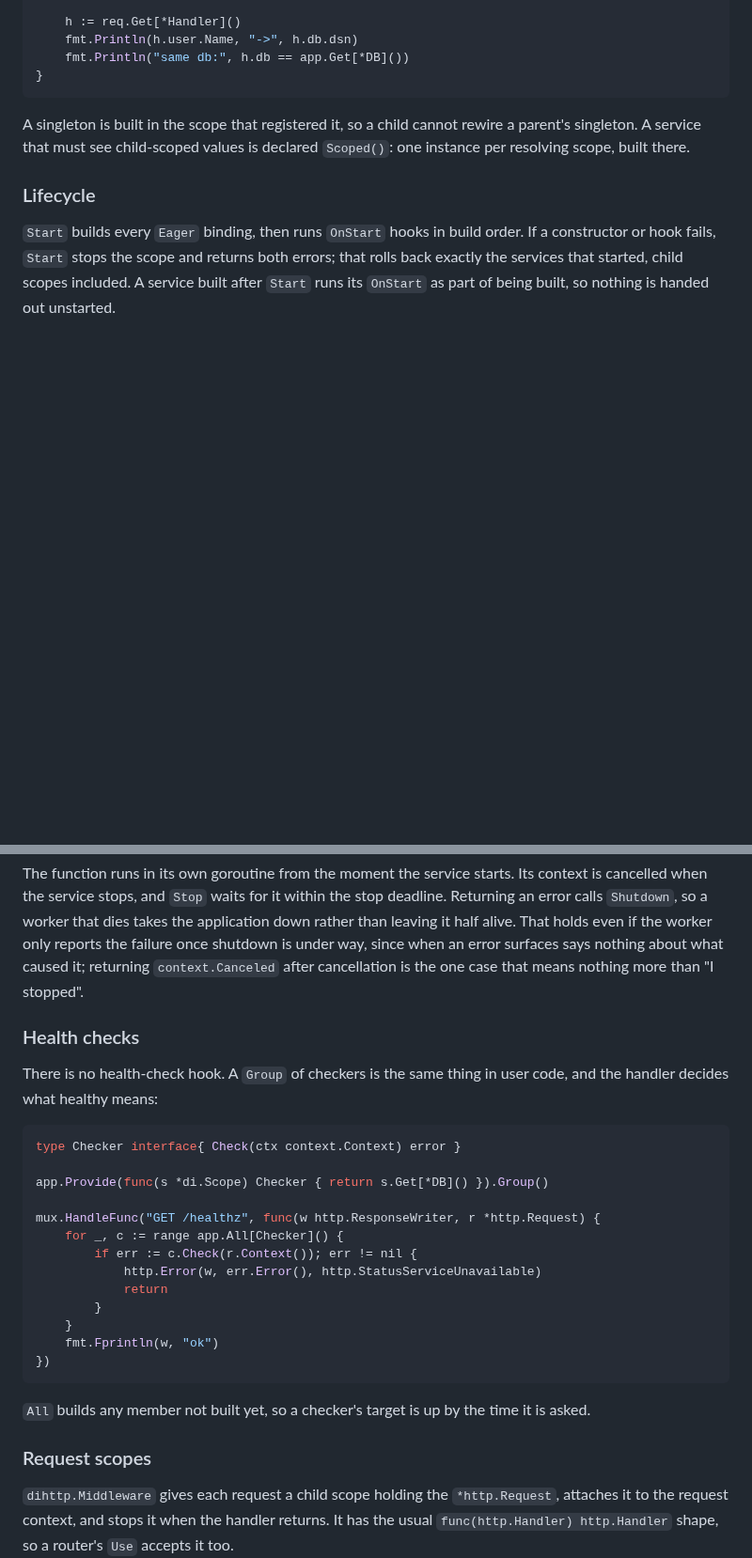
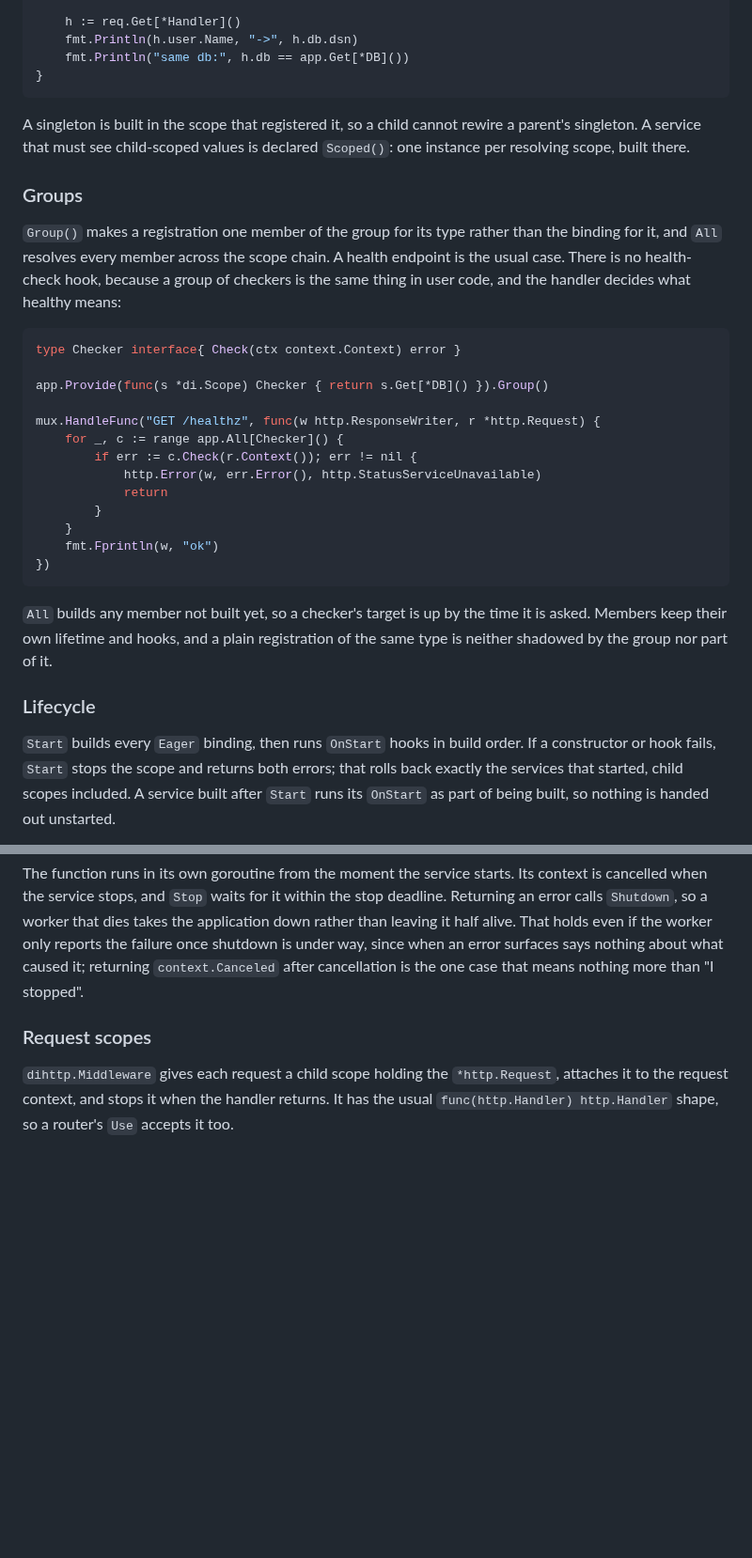
Before and after one commit to floatdrop/di, a Markdown page: README.md, 2 parts joined by grey strips. Shown at 94% size. Drawn GitHub-style; blank space fills up the shorter version.

````diff
--- a/README.md
+++ b/README.md
@@ -195,6 +196,35 @@ A singleton is built in the scope that registered it, so a child cannot rewire
 a parent's singleton. A service that must see child-scoped values is declared
 `Scoped()`: one instance per resolving scope, built there.
 
+### Groups
+
+`Group()` makes a registration one member of the group for its type rather
+than the binding for it, and `All` resolves every member across the scope
+chain. A health endpoint is the usual case. There is no health-check hook,
+because a group of checkers is the same thing in user code, and the handler
+decides what healthy means:
+
+```go
+type Checker interface{ Check(ctx context.Context) error }
+
+app.Provide(func(s *di.Scope) Checker { return s.Get[*DB]() }).Group()
+
+mux.HandleFunc("GET /healthz", func(w http.ResponseWriter, r *http.Request) {
+    for _, c := range app.All[Checker]() {
+        if err := c.Check(r.Context()); err != nil {
+            http.Error(w, err.Error(), http.StatusServiceUnavailable)
+            return
+        }
+    }
+    fmt.Fprintln(w, "ok")
+})
+```
+
+`All` builds any member not built yet, so a checker's target is up by the
+time it is asked. Members keep their own lifetime and hooks, and a plain
+registration of the same type is neither shadowed by the group nor part of
+it.
+
 ### Lifecycle
 
 `Start` builds every `Eager` binding, then runs `OnStart` hooks in build order.
@@ -256,30 +286,6 @@ holds even if the worker only reports the failure once shutdown is under way,
 since when an error surfaces says nothing about what caused it; returning
 `context.Canceled` after cancellation is the one case that means nothing more
 than "I stopped".
-
-### Health checks
-
-There is no health-check hook. A `Group` of checkers is the same thing in
-user code, and the handler decides what healthy means:
-
-```go
-type Checker interface{ Check(ctx context.Context) error }
-
-app.Provide(func(s *di.Scope) Checker { return s.Get[*DB]() }).Group()
-
-mux.HandleFunc("GET /healthz", func(w http.ResponseWriter, r *http.Request) {
-    for _, c := range app.All[Checker]() {
-        if err := c.Check(r.Context()); err != nil {
-            http.Error(w, err.Error(), http.StatusServiceUnavailable)
-            return
-        }
-    }
-    fmt.Fprintln(w, "ok")
-})
-```
-
-`All` builds any member not built yet, so a checker's target is up by the
-time it is asked.
 
 ### Request scopes
 
````
Also changed, not shown: other parts of README.md (+26 -20 lines).
